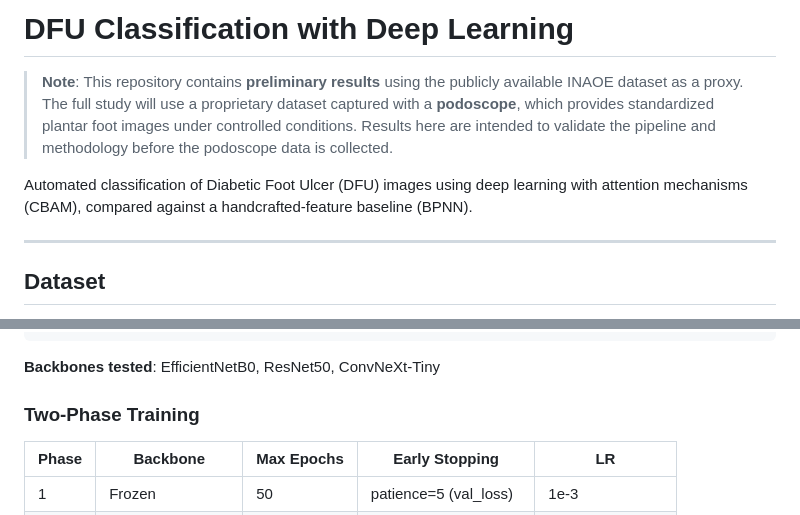
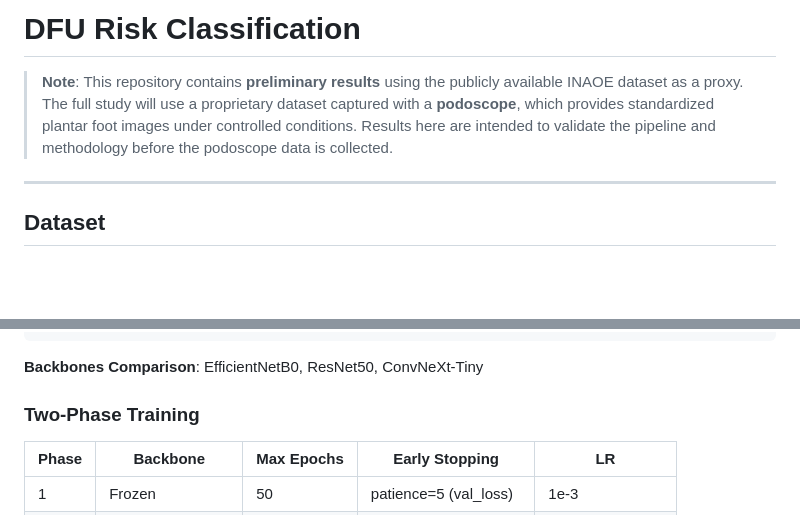
Before and after one commit to Nanatsume/DFU_Classification_Risk, a Markdown page: README.md, 2 parts joined by grey strips. GitHub-like rendering; blank space fills up the shorter version.

Commit message:
Revise README for DFU Risk Classification
Updated project title and clarified dataset usage.

````diff
--- a/README.md
+++ b/README.md
@@ -1,8 +1,6 @@
-# DFU Classification with Deep Learning
+# DFU Risk Classification
 
 > **Note**: This repository contains **preliminary results** using the publicly available INAOE dataset as a proxy. The full study will use a proprietary dataset captured with a **podoscope**, which provides standardized plantar foot images under controlled conditions. Results here are intended to validate the pipeline and methodology before the podoscope data is collected.
-
-Automated classification of Diabetic Foot Ulcer (DFU) images using deep learning with attention mechanisms (CBAM), compared against a handcrafted-feature baseline (BPNN).
 
 ---
 
@@ -50,7 +48,7 @@ Dense(64, relu)  -> Dropout(0.5)
 Dense(1, sigmoid)
 ```
 
-**Backbones tested**: EfficientNetB0, ResNet50, ConvNeXt-Tiny
+**Backbones Comparison**: EfficientNetB0, ResNet50, ConvNeXt-Tiny
 
 ### Two-Phase Training
 
````
